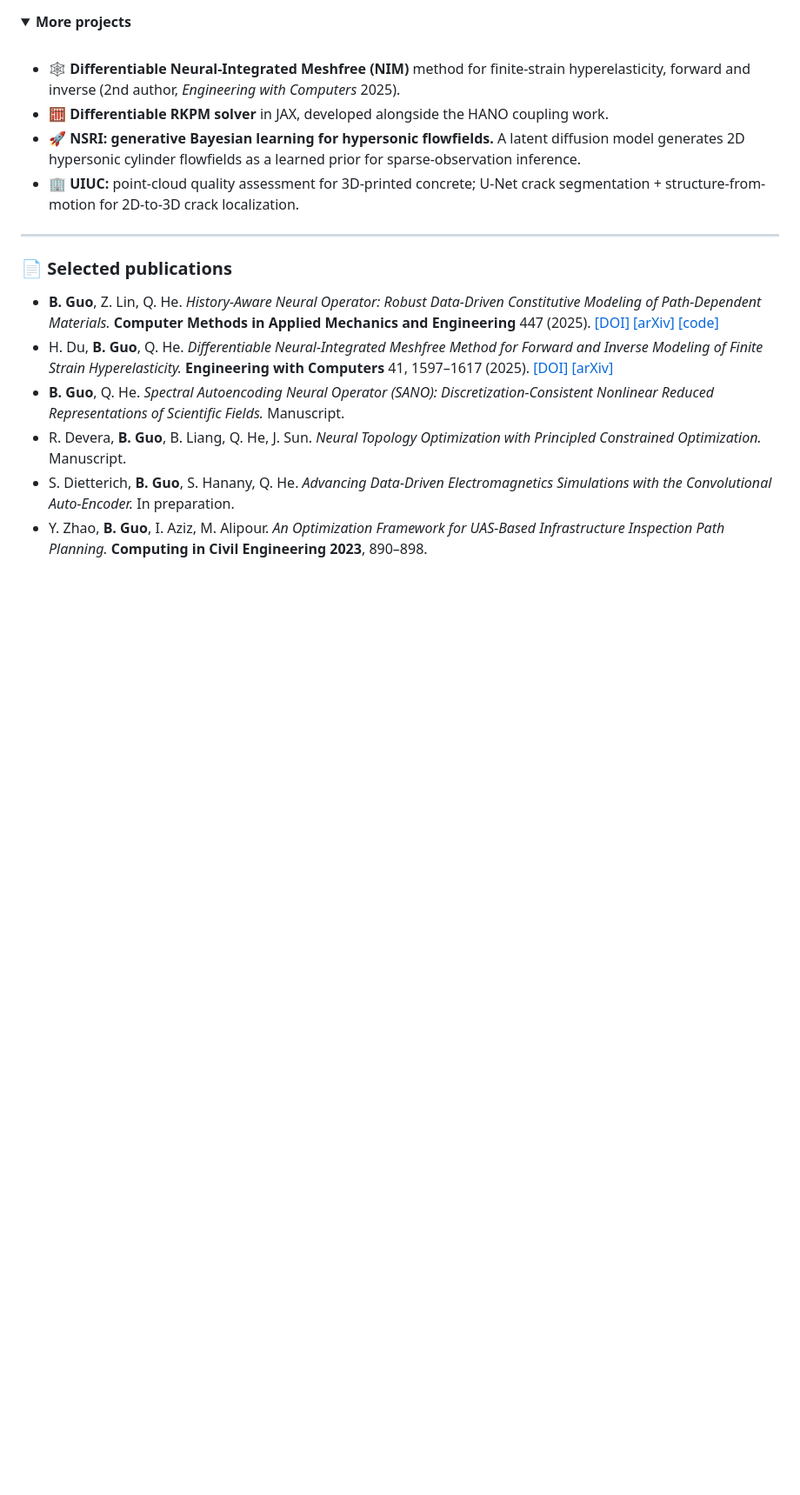
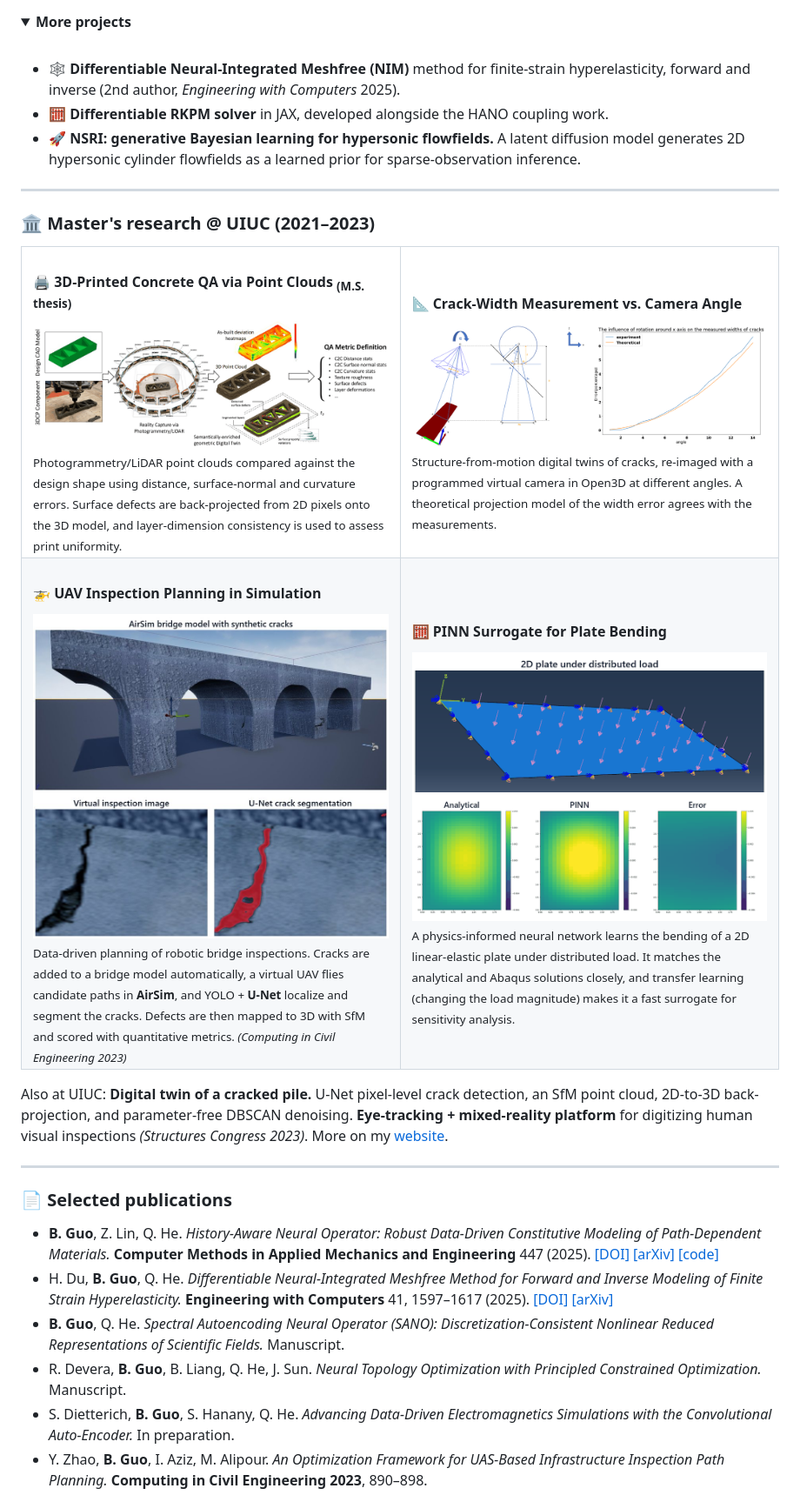
Before and after one commit to Binyao111/Binyao111, a Markdown page: README.md, the part around one of its changes. Shown at 87% size. GitHub-like rendering; pictures changed too: assets/uiuc_3dcp_qa.png (added), assets/uiuc_crack_angle.png (added), assets/uiuc_pinn_plate.png (added); folded sections open; blank space fills up the shorter version.

Commit message:
Add UIUC master's research, reorder highlights, drop hackathon line
Co-authored-by: Copilot App <223556219+Copilot@users.noreply.github.com>

```diff
--- a/README.md
+++ b/README.md
@@ -76,9 +76,41 @@
 - 🕸️ **Differentiable Neural-Integrated Meshfree (NIM)** method for finite-strain hyperelasticity, forward and inverse (2nd author, <i>Engineering with Computers</i> 2025).
 - 🧮 **Differentiable RKPM solver** in JAX, developed alongside the HANO coupling work.
 - 🚀 **NSRI: generative Bayesian learning for hypersonic flowfields.** A latent diffusion model generates 2D hypersonic cylinder flowfields as a learned prior for sparse-observation inference.
-- 🏢 **UIUC:** point-cloud quality assessment for 3D-printed concrete; U-Net crack segmentation + structure-from-motion for 2D-to-3D crack localization.
 
 </details>
+
+---
+
+### 🏛️ Master's research @ UIUC (2021–2023)
+
+<table>
+  <tr>
+    <td width="50%" valign="top">
+      <h4>🖨️ 3D-Printed Concrete QA via Point Clouds <sub>(M.S. thesis)</sub></h4>
+      <img src="assets/uiuc_3dcp_qa.png" alt="Workflow: design CAD model and 3D-printed concrete component, photogrammetry/LiDAR capture, 3D point cloud, as-built deviation heatmaps, detected surface defects and segmented layers, QA metrics" width="100%"/>
+      <sub>Photogrammetry/LiDAR point clouds compared against the design shape using distance, surface-normal and curvature errors. Surface defects are back-projected from 2D pixels onto the 3D model, and layer-dimension consistency is used to assess print uniformity.</sub>
+    </td>
+    <td width="50%" valign="top">
+      <h4>📐 Crack-Width Measurement vs. Camera Angle</h4>
+      <img src="assets/uiuc_crack_angle.png" alt="Camera geometry model for rotated views of a crack, and measured vs. theoretical crack-width error as a function of rotation angle" width="100%"/>
+      <sub>Structure-from-motion digital twins of cracks, re-imaged with a programmed virtual camera in Open3D at different angles. A theoretical projection model of the width error agrees with the measurements.</sub>
+    </td>
+  </tr>
+  <tr>
+    <td width="50%" valign="top">
+      <h4>🚁 UAV Inspection Planning in Simulation</h4>
+      <img src="assets/uiuc_uav_inspection.jpg" alt="AirSim bridge model with synthetic cracks; a virtual inspection image and its U-Net crack segmentation" width="100%"/>
+      <sub>Data-driven planning of robotic bridge inspections. Cracks are added to a bridge model automatically, a virtual UAV flies candidate paths in <b>AirSim</b>, and YOLO + <b>U-Net</b> localize and segment the cracks. Defects are then mapped to 3D with SfM and scored with quantitative metrics. <i>(Computing in Civil Engineering 2023)</i></sub>
+    </td>
+    <td width="50%" valign="top">
+      <h4>🧮 PINN Surrogate for Plate Bending</h4>
+      <img src="assets/uiuc_pinn_plate.png" alt="2D plate under distributed load, with analytical, PINN-predicted, and error deflection fields" width="100%"/>
+      <sub>A physics-informed neural network learns the bending of a 2D linear-elastic plate under distributed load. It matches the analytical and Abaqus solutions closely, and transfer learning (changing the load magnitude) makes it a fast surrogate for sensitivity analysis.</sub>
+    </td>
+  </tr>
+</table>
+
+Also at UIUC: **Digital twin of a cracked pile.** U-Net pixel-level crack detection, an SfM point cloud, 2D-to-3D back-projection, and parameter-free DBSCAN denoising. **Eye-tracking + mixed-reality platform** for digitizing human visual inspections *(Structures Congress 2023)*. More on my [website](https://binyaoguo.wordpress.com/current-projects/).
 
 ---
 
```
Also changed, not shown: other parts of README.md (+8 -8 lines).
